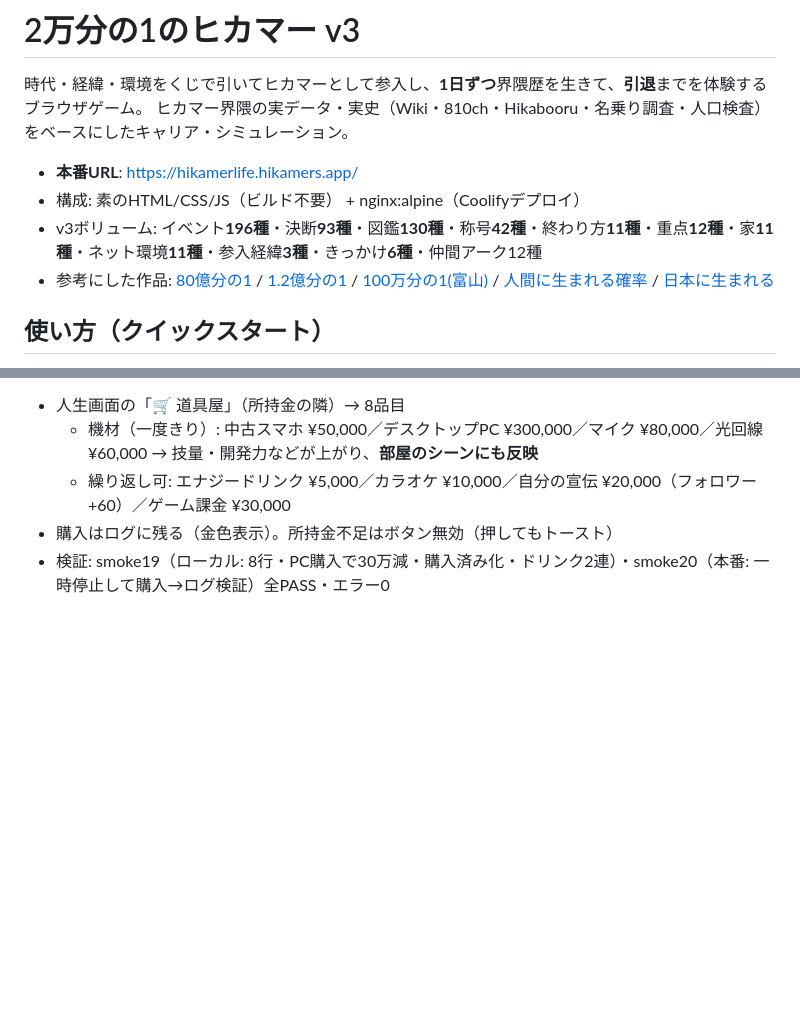
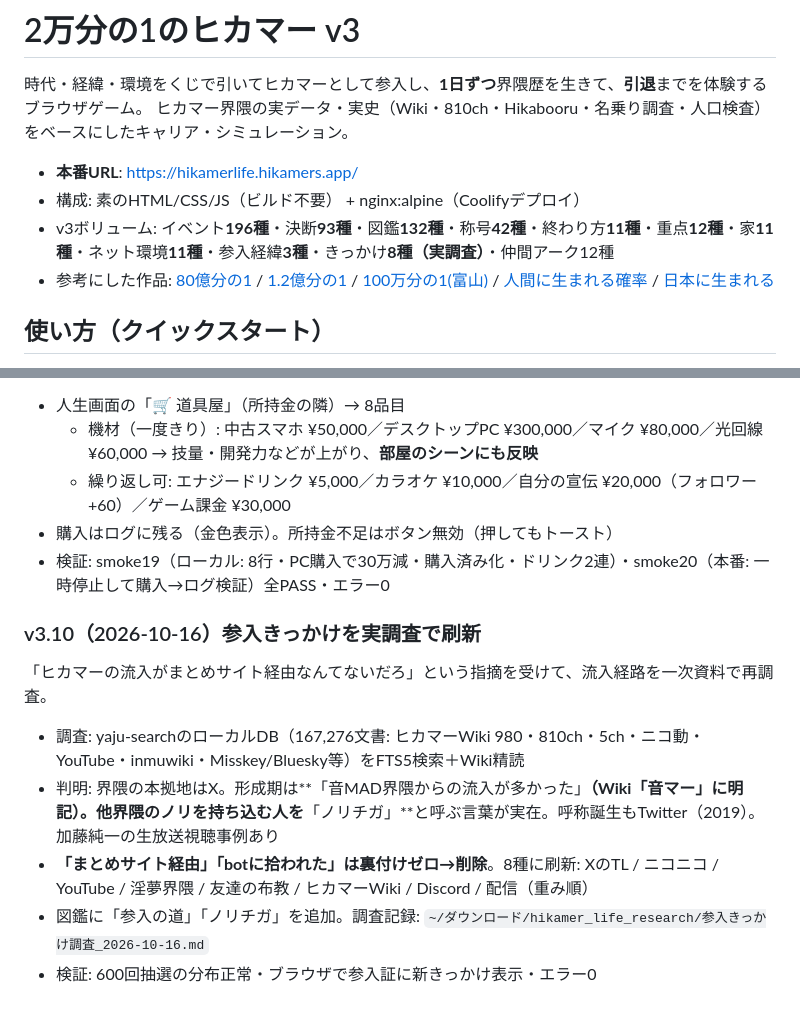
Before and after one commit to maebahesioru/hikamerlife, a Markdown page: README.md, 2 parts joined by grey strips. GitHub-like rendering; blank space fills up the shorter version.

Commit message:
docs: v3.10(きっかけ実調査)をREADMEに追記

```diff
--- a/README.md
+++ b/README.md
@@ -5,7 +5,7 @@
 
 - **本番URL**: https://hikamerlife.hikamers.app/
 - 構成: 素のHTML/CSS/JS（ビルド不要） + nginx:alpine（Coolifyデプロイ）
-- v3ボリューム: イベント**196種**・決断**93種**・図鑑**130種**・称号**42種**・終わり方**11種**・重点**12種**・家**11種**・ネット環境**11種**・参入経緯**3種**・きっかけ**6種**・仲間アーク12種
+- v3ボリューム: イベント**196種**・決断**93種**・図鑑**132種**・称号**42種**・終わり方**11種**・重点**12種**・家**11種**・ネット環境**11種**・参入経緯**3種**・きっかけ**8種（実調査）**・仲間アーク12種
 - 参考にした作品: [80億分の1](https://1in8b.life/ja/) / [1.2億分の1](https://1in120m.uxwxu.com/) / [100万分の1(富山)](https://nurie.xyz/1in1m-toyama/) / [人間に生まれる確率](https://yoshitakeapp.com/games/next-life-gacha/) / [日本に生まれる](https://nihonjin.iniminigen.com/)
 
 ## 使い方（クイックスタート）
@@ -204,3 +204,13 @@ SPAの全JSがHTMLにインライン（3.1MB）→ 整形後 **93,365行** の
   - 繰り返し可: エナジードリンク ¥5,000／カラオケ ¥10,000／自分の宣伝 ¥20,000（フォロワー+60）／ゲーム課金 ¥30,000
 - 購入はログに残る（金色表示）。所持金不足はボタン無効（押してもトースト）
 - 検証: smoke19（ローカル: 8行・PC購入で30万減・購入済み化・ドリンク2連）・smoke20（本番: 一時停止して購入→ログ検証）全PASS・エラー0
+
+### v3.10（2026-10-16）参入きっかけを実調査で刷新
+
+「ヒカマーの流入がまとめサイト経由なんてないだろ」という指摘を受けて、流入経路を一次資料で再調査。
+
+- 調査: yaju-searchのローカルDB（167,276文書: ヒカマーWiki 980・810ch・5ch・ニコ動・YouTube・inmuwiki・Misskey/Bluesky等）をFTS5検索＋Wiki精読
+- 判明: 界隈の本拠地はX。形成期は**「音MAD界隈からの流入が多かった」**（Wiki「音マー」に明記）。他界隈のノリを持ち込む人を**「ノリチガ」**と呼ぶ言葉が実在。呼称誕生もTwitter（2019）。加藤純一の生放送視聴事例あり
+- **「まとめサイト経由」「botに拾われた」は裏付けゼロ→削除**。8種に刷新: XのTL / ニコニコ / YouTube / 淫夢界隈 / 友達の布教 / ヒカマーWiki / Discord / 配信（重み順）
+- 図鑑に「参入の道」「ノリチガ」を追加。調査記録: `~/ダウンロード/hikamer_life_research/参入きっかけ調査_2026-10-16.md`
+- 検証: 600回抽選の分布正常・ブラウザで参入証に新きっかけ表示・エラー0
```
